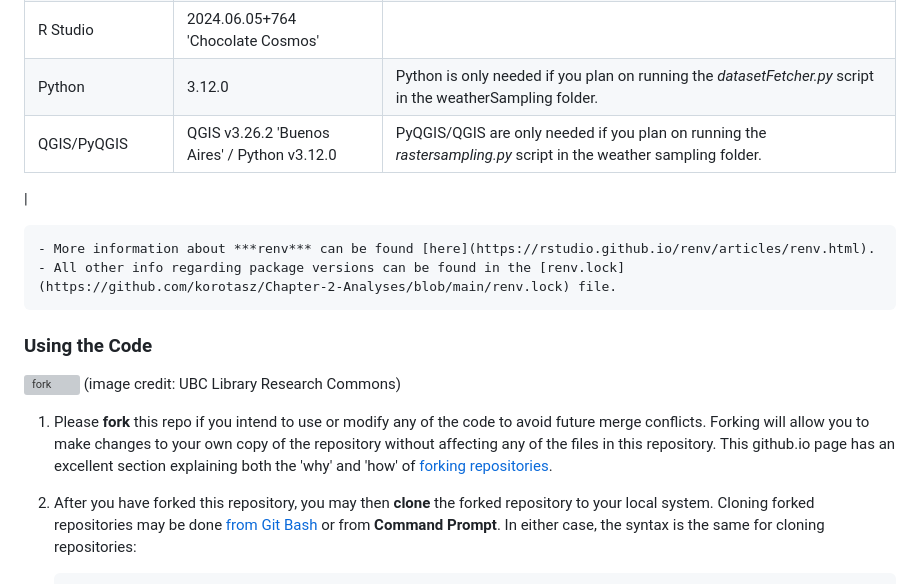
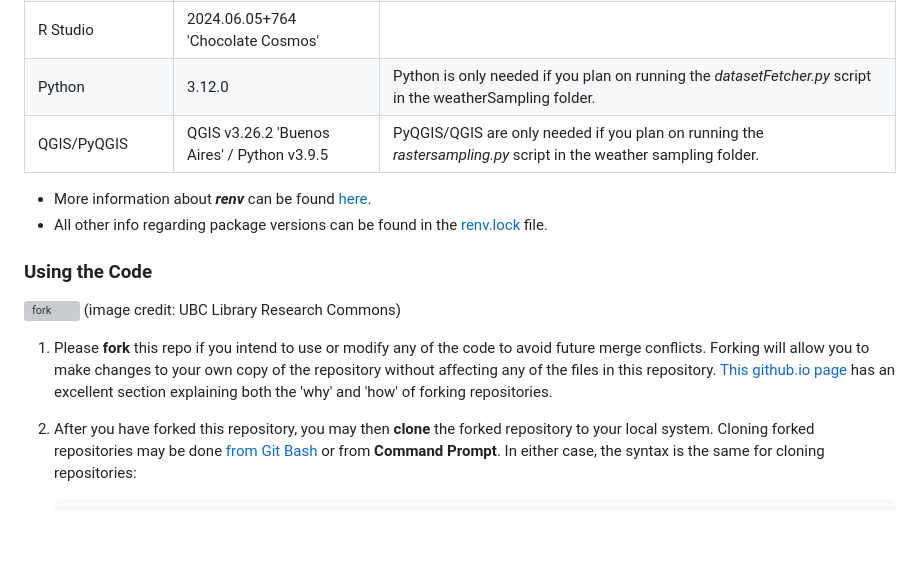
Before and after one commit to korotasz/Bsal-Dilution-Effect, a Markdown page: README.md, the part around the change. GitHub-like rendering; blank space fills up the shorter version; grey boxes are pictures that could not be loaded.

Commit message:
Corrected Python version associated with QGIS

````diff
--- a/README.md
+++ b/README.md
@@ -11,16 +11,15 @@ This chapter of my dissertation leveraged publicly available data, supplemented
 |  ***renv*** R package | 1.0.5                                                             | **HARD Requirement for this project:** Used for version control of software and packages. |
 |              R Studio | 2024.06.05+764 'Chocolate Cosmos'                                 |
 |                Python | 3.12.0                                                            | Python is only needed if you plan on running the *datasetFetcher.py* script in the weatherSampling folder. |
-|           QGIS/PyQGIS | QGIS v3.26.2 'Buenos Aires' / Python v3.12.0                      | PyQGIS/QGIS are only needed if you plan on running the *rastersampling.py* script in the weather sampling folder. |
-|
+|           QGIS/PyQGIS | QGIS v3.26.2 'Buenos Aires' / Python v3.9.5                      | PyQGIS/QGIS are only needed if you plan on running the *rastersampling.py* script in the weather sampling folder. |
 
-    - More information about ***renv*** can be found [here](https://rstudio.github.io/renv/articles/renv.html).
-    - All other info regarding package versions can be found in the [renv.lock](https://github.com/korotasz/Chapter-2-Analyses/blob/main/renv.lock) file.
+- More information about ***renv*** can be found [here](https://rstudio.github.io/renv/articles/renv.html).
+- All other info regarding package versions can be found in the [renv.lock](https://github.com/korotasz/Chapter-2-Analyses/blob/main/renv.lock) file.
 
 ### Using the Code
 ![fork](https://ubc-library-rc.github.io/intro-git/content/figures/git-collaboration_2.png)
 <span style="font-size:10pt;">(image credit: UBC Library Research Commons)</span>
-1. Please **fork** this repo if you intend to use or modify any of the code to avoid future merge conflicts. Forking will allow you to make changes to your own copy of the repository without affecting any of the files in this repository. This github.io page has an excellent section explaining both the 'why' and 'how' of [forking repositories](https://ubc-library-rc.github.io/intro-git/content/05_collab_on_github.html#:~:text=top%20right%20corner.-,Clone%20the%20fork%20to%20your%20own%20computer,with%20your%20preferred%20text%20editor.).
+1. Please **fork** this repo if you intend to use or modify any of the code to avoid future merge conflicts. Forking will allow you to make changes to your own copy of the repository without affecting any of the files in this repository. [This github.io page](https://ubc-library-rc.github.io/intro-git/content/05_collab_on_github.html#:~:text=top%20right%20corner.-,Clone%20the%20fork%20to%20your%20own%20computer,with%20your%20preferred%20text%20editor.) has an excellent section explaining both the 'why' and 'how' of forking repositories.
 
 2. After you have forked this repository, you may then **clone** the forked repository to your local system. Cloning forked repositories may be done [from Git Bash](https://docs.github.com/en/get-started/quickstart/fork-a-repo#cloning-your-forked-repository) or from **Command Prompt**. In either case, the syntax is the same for cloning repositories:
    ```
````
